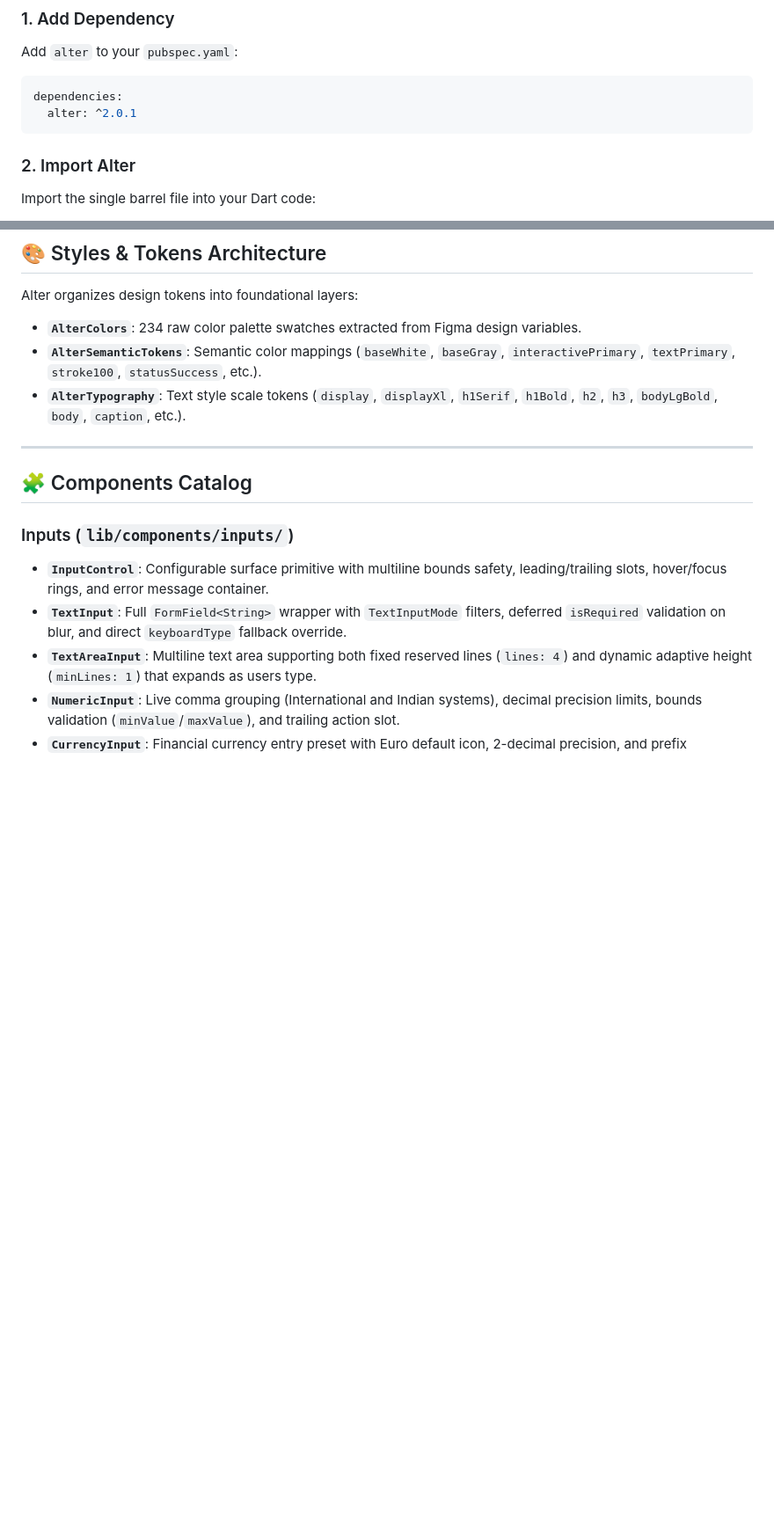
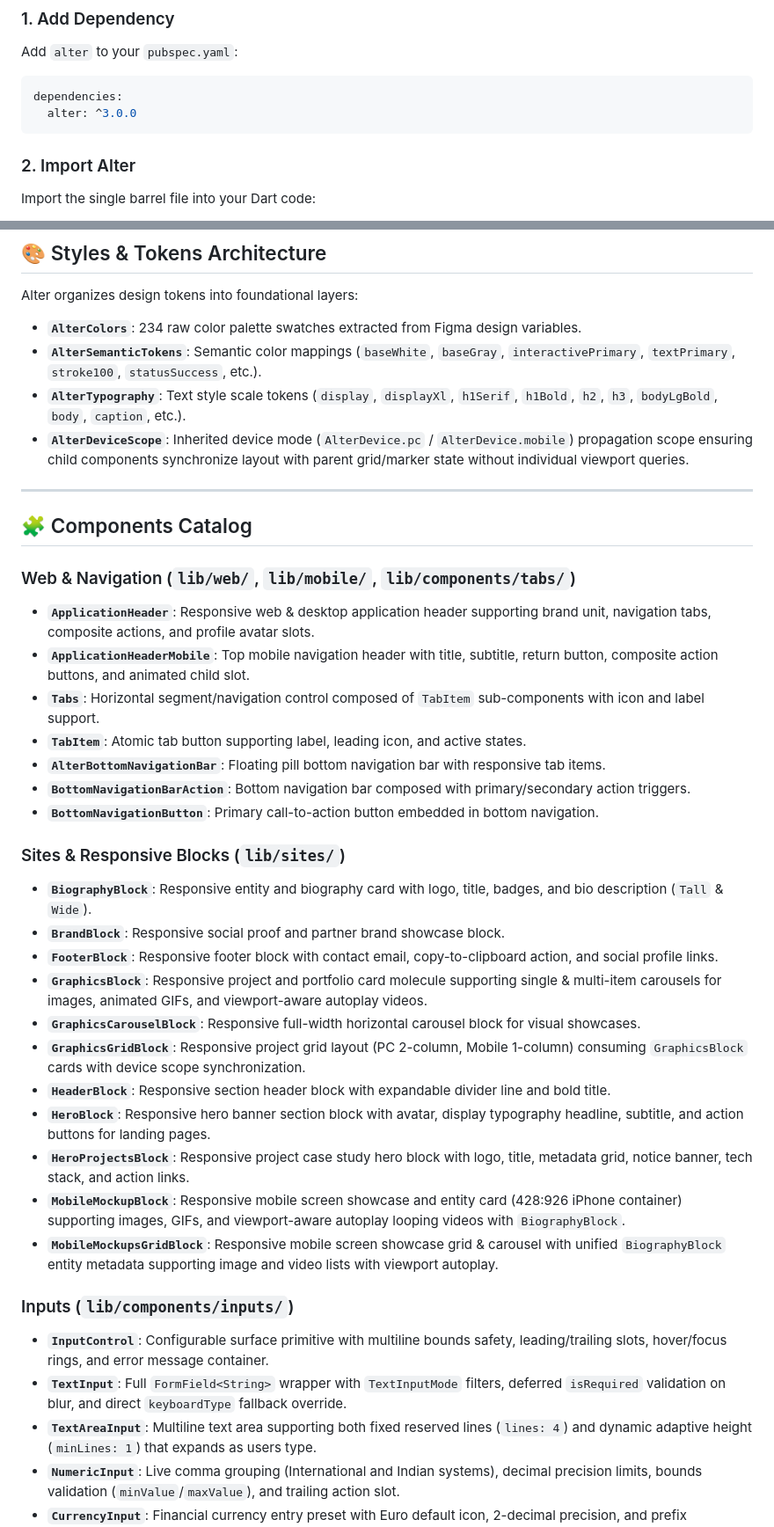
Before and after one commit to theoreticallydark/alter, a Markdown page: README.md, 2 parts joined by grey strips. Shown at 88% size. Drawn GitHub-style; blank space fills up the shorter version.

````diff
--- a/README.md
+++ b/README.md
@@ -11,7 +11,7 @@ Add `alter` to your `pubspec.yaml`:
 
 ```yaml
 dependencies:
-  alter: ^2.0.1
+  alter: ^3.0.0
 ```
 
 ### 2. Import Alter
@@ -43,10 +43,33 @@ Alter organizes design tokens into foundational layers:
 * **`AlterColors`**: 234 raw color palette swatches extracted from Figma design variables.
 * **`AlterSemanticTokens`**: Semantic color mappings (`baseWhite`, `baseGray`, `interactivePrimary`, `textPrimary`, `stroke100`, `statusSuccess`, etc.).
 * **`AlterTypography`**: Text style scale tokens (`display`, `displayXl`, `h1Serif`, `h1Bold`, `h2`, `h3`, `bodyLgBold`, `body`, `caption`, etc.).
+* **`AlterDeviceScope`**: Inherited device mode (`AlterDevice.pc` / `AlterDevice.mobile`) propagation scope ensuring child components synchronize layout with parent grid/marker state without individual viewport queries.
 
 ---
 
 ## 🧩 Components Catalog
+
+### Web & Navigation (`lib/web/`, `lib/mobile/`, `lib/components/tabs/`)
+- **`ApplicationHeader`**: Responsive web & desktop application header supporting brand unit, navigation tabs, composite actions, and profile avatar slots.
+- **`ApplicationHeaderMobile`**: Top mobile navigation header with title, subtitle, return button, composite action buttons, and animated child slot.
+- **`Tabs`**: Horizontal segment/navigation control composed of `TabItem` sub-components with icon and label support.
+- **`TabItem`**: Atomic tab button supporting label, leading icon, and active states.
+- **`AlterBottomNavigationBar`**: Floating pill bottom navigation bar with responsive tab items.
+- **`BottomNavigationBarAction`**: Bottom navigation bar composed with primary/secondary action triggers.
+- **`BottomNavigationButton`**: Primary call-to-action button embedded in bottom navigation.
+
+### Sites & Responsive Blocks (`lib/sites/`)
+- **`BiographyBlock`**: Responsive entity and biography card with logo, title, badges, and bio description (`Tall` & `Wide`).
+- **`BrandBlock`**: Responsive social proof and partner brand showcase block.
+- **`FooterBlock`**: Responsive footer block with contact email, copy-to-clipboard action, and social profile links.
+- **`GraphicsBlock`**: Responsive project and portfolio card molecule supporting single & multi-item carousels for images, animated GIFs, and viewport-aware autoplay videos.
+- **`GraphicsCarouselBlock`**: Responsive full-width horizontal carousel block for visual showcases.
+- **`GraphicsGridBlock`**: Responsive project grid layout (PC 2-column, Mobile 1-column) consuming `GraphicsBlock` cards with device scope synchronization.
+- **`HeaderBlock`**: Responsive section header block with expandable divider line and bold title.
+- **`HeroBlock`**: Responsive hero banner section block with avatar, display typography headline, subtitle, and action buttons for landing pages.
+- **`HeroProjectsBlock`**: Responsive project case study hero block with logo, title, metadata grid, notice banner, tech stack, and action links.
+- **`MobileMockupBlock`**: Responsive mobile screen showcase and entity card (428:926 iPhone container) supporting images, GIFs, and viewport-aware autoplay looping videos with `BiographyBlock`.
+- **`MobileMockupsGridBlock`**: Responsive mobile screen showcase grid & carousel with unified `BiographyBlock` entity metadata supporting image and video lists with viewport autoplay.
 
 ### Inputs (`lib/components/inputs/`)
 - **`InputControl`**: Configurable surface primitive with multiline bounds safety, leading/trailing slots, hover/focus rings, and error message container.
````
Also changed, not shown: other parts of README.md (+2 -41 lines), lib/README.md (+4 -9 lines).
